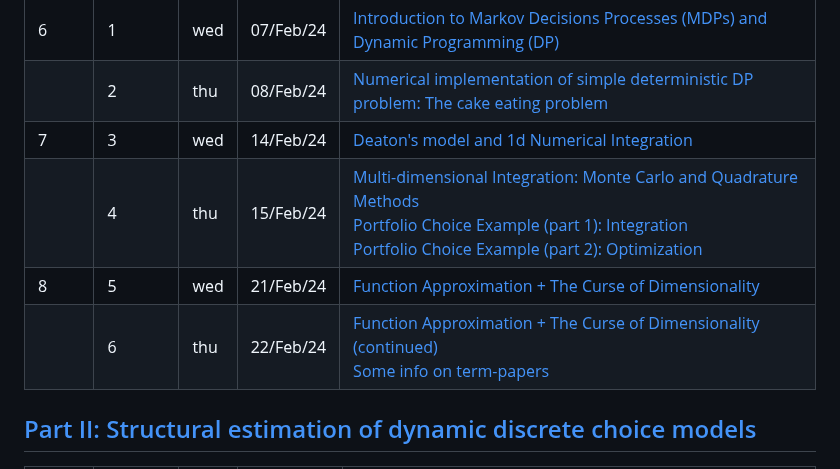
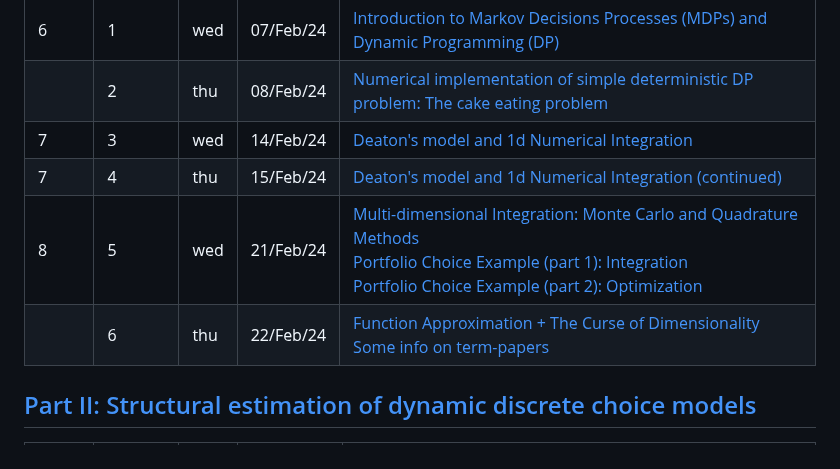
Before and after one commit to bschjerning/dp_ucph, a Markdown page: lecture_plan.md, the part around the change. GitHub-like rendering.

Commit message:
Lecture plan

```diff
--- a/lecture_plan.md
+++ b/lecture_plan.md
@@ -8,9 +8,9 @@ Tentative lecture plan is presented below.
 | 6    | 1       | wed | 07/Feb/24 | [Introduction to Markov Decisions Processes (MDPs) and Dynamic Programming (DP)](https://github.com/bschjerning/dp_ucph/blob/main/1_theory_tools/01_dp_intro.ipynb)                          |
 |      | 2       | thu | 08/Feb/24 | [Numerical implementation of simple deterministic DP problem: The cake eating problem](https://github.com/bschjerning/dp_ucph/blob/main/1_theory_tools/02_cake_eating_example.ipynb)  |
 | 7    | 3       | wed | 14/Feb/24 | [Deaton's model and 1d Numerical Integration](https://github.com/bschjerning/dp_ucph/blob/main/1_theory_tools/03_deaton_1d_integration.ipynb)    |
-|      | 4       | thu | 15/Feb/24 |  [Multi-dimensional Integration: Monte Carlo and Quadrature Methods](https://github.com/bschjerning/dp_ucph/blob/main/1_theory_tools/04_multi_d_integration.ipynb)  <br> [Portfolio Choice Example (part 1): Integration](https://github.com/bschjerning/dp_ucph/blob/main/1_theory_tools/04a_portfolio_integration.ipynb)<br> [Portfolio Choice Example (part 2): Optimization](https://github.com/bschjerning/dp_ucph/blob/main/1_theory_tools/04b_portfolio_optimal.ipynb)|
-| 8    | 5       | wed | 21/Feb/24 |  [Function Approximation + The Curse of Dimensionality](https://github.com/bschjerning/dp_ucph/blob/main/1_theory_tools/05_interpolation.ipynb)|
-|      | 6       | thu | 22/Feb/24 |   [Function Approximation + The Curse of Dimensionality (continued)](https://github.com/bschjerning/dp_ucph/blob/main/1_theory_tools/05_interpolation.ipynb) <br> [Some info on term-papers](https://github.com/bschjerning/dp_ucph/blob/main/5_term_paper/term_paoer.ipynb) |
+| 7    | 4       | thu | 15/Feb/24 | [Deaton's model and 1d Numerical Integration (continued)](https://github.com/bschjerning/dp_ucph/blob/main/1_theory_tools/03_deaton_1d_integration.ipynb)    |
+| 8    | 5       | wed | 21/Feb/24 | [Multi-dimensional Integration: Monte Carlo and Quadrature Methods](https://github.com/bschjerning/dp_ucph/blob/main/1_theory_tools/04_multi_d_integration.ipynb)  <br> [Portfolio Choice Example (part 1): Integration](https://github.com/bschjerning/dp_ucph/blob/main/1_theory_tools/04a_portfolio_integration.ipynb)<br> [Portfolio Choice Example (part 2): Optimization](https://github.com/bschjerning/dp_ucph/blob/main/1_theory_tools/04b_portfolio_optimal.ipynb)|
+|      | 6       | thu | 22/Feb/24 |   [Function Approximation + The Curse of Dimensionality ](https://github.com/bschjerning/dp_ucph/blob/main/1_theory_tools/05_interpolation.ipynb) <br> [Some info on term-papers](https://github.com/bschjerning/dp_ucph/blob/main/5_term_paper/term_paoer.ipynb) |
 
 ## [Part II: Structural estimation of dynamic discrete choice models](https://github.com/bschjerning/dp_ucph/tree/main/2_dynamic_discrete_choice)
 | Week | Lecture | Day | Date      | Topic |
```
